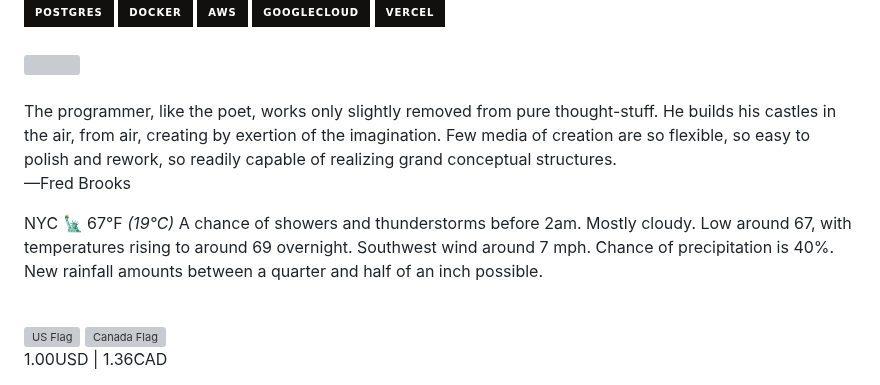
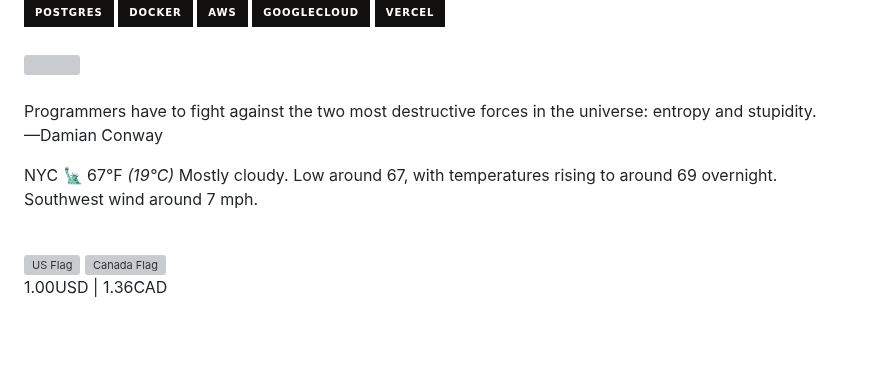
Before and after one commit to apl9000/apl9000, a Markdown page: README.md, the part around one of its changes. Rendered like a GitHub page; badges without logos; blank space fills up the shorter version; grey boxes are pictures that could not be loaded.

Commit message:
Auto update README.md

```diff
--- a/README.md
+++ b/README.md
@@ -112,13 +112,13 @@
 
 <p>
   <text
-    >The programmer, like the poet, works only slightly removed from pure thought-stuff. He builds his castles in the air, from air, creating by exertion of the imagination. Few media of creation are so flexible, so easy to polish and rework, so readily capable of realizing grand conceptual structures.<br />
-    —Fred Brooks</text
+    >Programmers have to fight against the two most destructive forces in the universe: entropy and stupidity.<br />
+    —Damian Conway</text
   >
 </p>
 <p>
   NYC 🗽 67°F
-  <i>(19°C)</i> A chance of showers and thunderstorms before 2am. Mostly cloudy. Low around 67, with temperatures rising to around 69 overnight. Southwest wind around 7 mph. Chance of precipitation is 40%. New rainfall amounts between a quarter and half of an inch possible.
+  <i>(19°C)</i> Mostly cloudy. Low around 67, with temperatures rising to around 69 overnight. Southwest wind around 7 mph.
 </p>
 <br />
 <div>
```
Also changed, not shown: other parts of README.md (+1 -1 lines).
